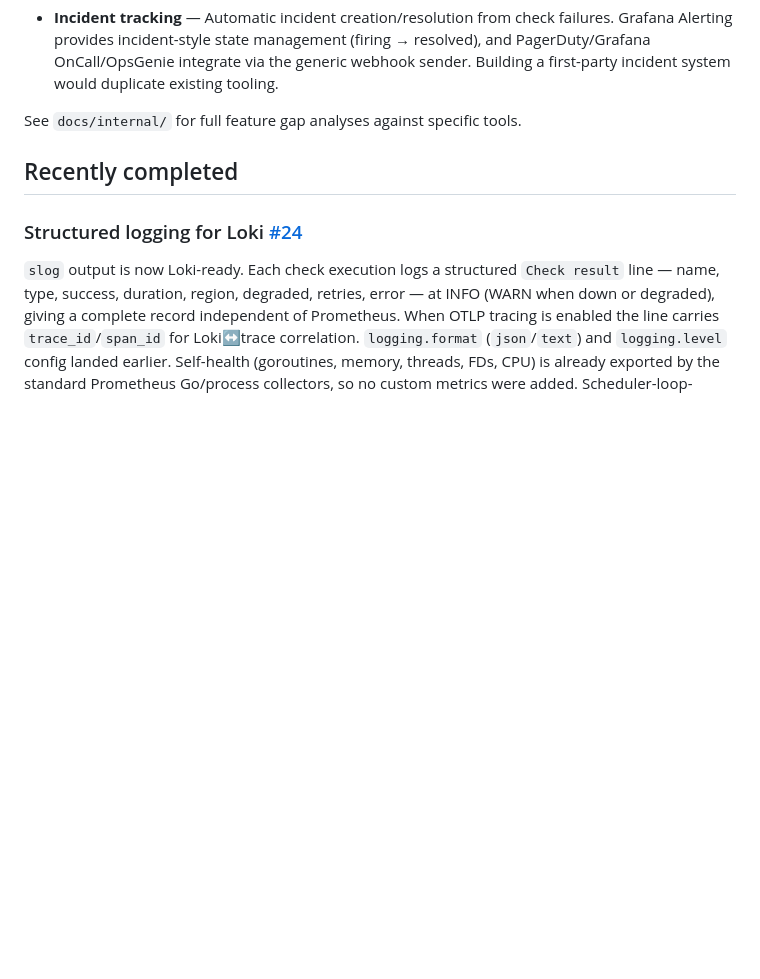
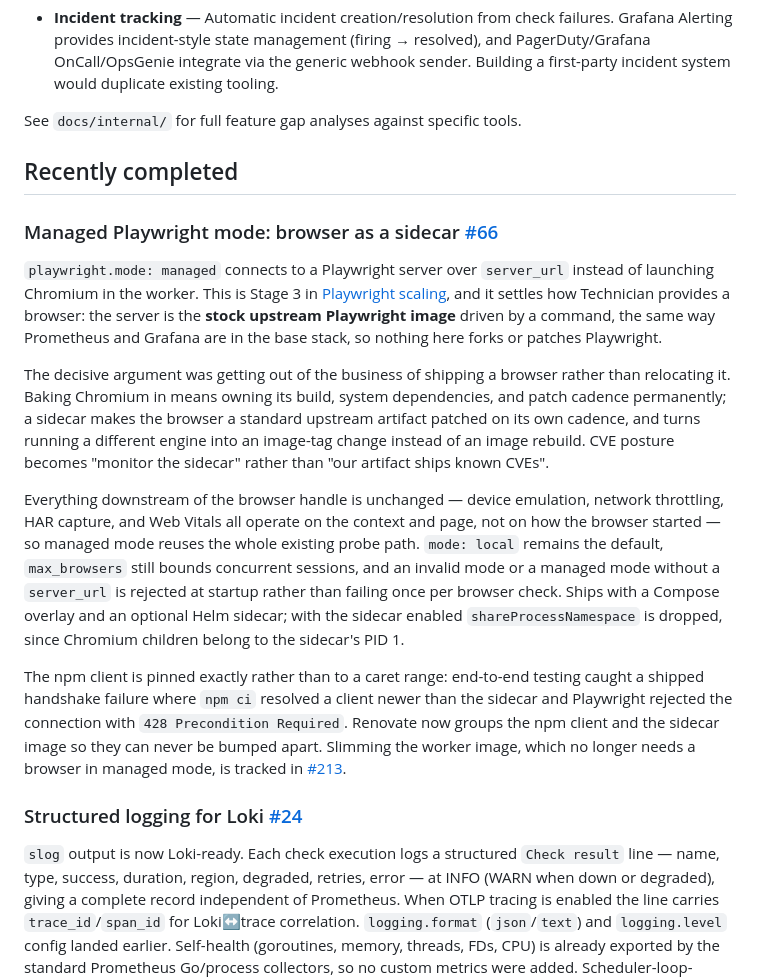
Before and after one commit to jesseheady/technician, a Markdown page: docs/roadmap.md, the part around the change. Rendered like a GitHub page; blank space fills up the shorter version.

Commit message:
docs: record managed Playwright mode in roadmap Recently completed (#66) (#327)
Signed-off-by: Jesse Heady <jesse@heady.name>

```diff
--- a/docs/roadmap.md
+++ b/docs/roadmap.md
@@ -284,6 +284,16 @@ See `docs/internal/` for full feature gap analyses against specific tools.
 
 ## Recently completed
 
+### Managed Playwright mode: browser as a sidecar [#66](https://github.com/jesseheady/technician/issues/66)
+
+`playwright.mode: managed` connects to a Playwright server over `server_url` instead of launching Chromium in the worker. This is Stage 3 in [Playwright scaling](playwright-scaling.md), and it settles how Technician provides a browser: the server is the **stock upstream Playwright image** driven by a command, the same way Prometheus and Grafana are in the base stack, so nothing here forks or patches Playwright.
+
+The decisive argument was getting out of the business of shipping a browser rather than relocating it. Baking Chromium in means owning its build, system dependencies, and patch cadence permanently; a sidecar makes the browser a standard upstream artifact patched on its own cadence, and turns running a different engine into an image-tag change instead of an image rebuild. CVE posture becomes "monitor the sidecar" rather than "our artifact ships known CVEs".
+
+Everything downstream of the browser handle is unchanged — device emulation, network throttling, HAR capture, and Web Vitals all operate on the context and page, not on how the browser started — so managed mode reuses the whole existing probe path. `mode: local` remains the default, `max_browsers` still bounds concurrent sessions, and an invalid mode or a managed mode without a `server_url` is rejected at startup rather than failing once per browser check. Ships with a Compose overlay and an optional Helm sidecar; with the sidecar enabled `shareProcessNamespace` is dropped, since Chromium children belong to the sidecar's PID 1.
+
+The npm client is pinned exactly rather than to a caret range: end-to-end testing caught a shipped handshake failure where `npm ci` resolved a client newer than the sidecar and Playwright rejected the connection with `428 Precondition Required`. Renovate now groups the npm client and the sidecar image so they can never be bumped apart. Slimming the worker image, which no longer needs a browser in managed mode, is tracked in [#213](https://github.com/jesseheady/technician/issues/213).
+
 ### Structured logging for Loki [#24](https://github.com/jesseheady/technician/issues/24)
 
 `slog` output is now Loki-ready. Each check execution logs a structured `Check result` line — name, type, success, duration, region, degraded, retries, error — at INFO (WARN when down or degraded), giving a complete record independent of Prometheus. When OTLP tracing is enabled the line carries `trace_id`/`span_id` for Loki↔trace correlation. `logging.format` (`json`/`text`) and `logging.level` config landed earlier. Self-health (goroutines, memory, threads, FDs, CPU) is already exported by the standard Prometheus Go/process collectors, so no custom metrics were added. Scheduler-loop-timing and config-reload logging were dropped: per-check duration plus the runtime collectors already cover "is Technician healthy?", and there is no hot config reload to log.
```
